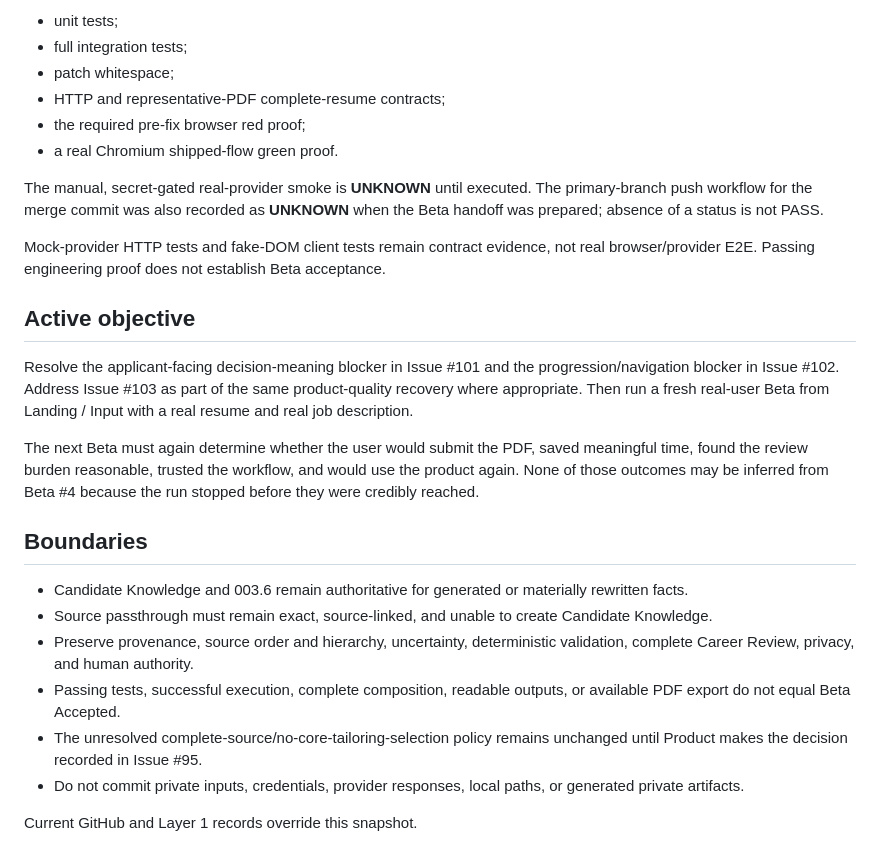
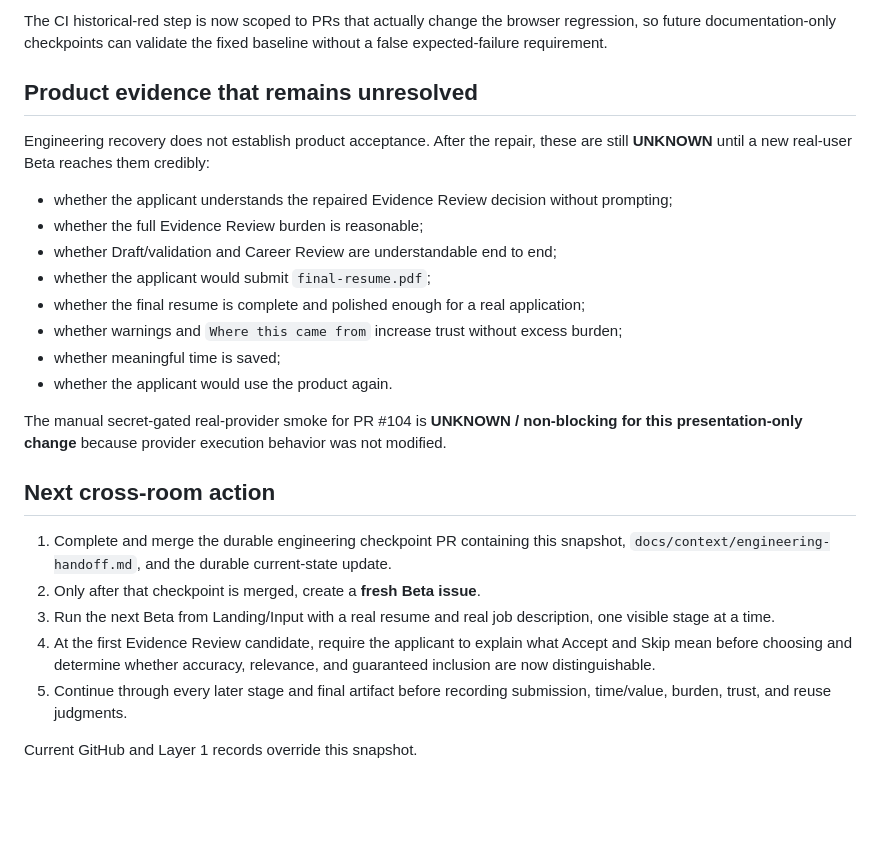
Before and after one commit to MumGinger/career-evolution-platform, a Markdown page: docs/context/project-snapshot.md, the part around one of its changes. Drawn GitHub-style; blank space fills up the shorter version.

```diff
--- a/docs/context/project-snapshot.md
+++ b/docs/context/project-snapshot.md
@@ -49,28 +70,27 @@ PR #99 final-head CI run `31133523801` passed independently reported:
 
-- unit tests;
-- full integration tests;
-- patch whitespace;
-- HTTP and representative-PDF complete-resume contracts;
-- the required pre-fix browser red proof;
-- a real Chromium shipped-flow green proof.
+The CI historical-red step is now scoped to PRs that actually change the browser regression, so future documentation-only checkpoints can validate the fixed baseline without a false expected-failure requirement.
 
-The manual, secret-gated real-provider smoke is **UNKNOWN** until executed. The primary-branch push workflow for the merge commit was also recorded as **UNKNOWN** when the Beta handoff was prepared; absence of a status is not PASS.
+## Product evidence that remains unresolved
 
-Mock-provider HTTP tests and fake-DOM client tests remain contract evidence, not real browser/provider E2E. Passing engineering proof does not establish Beta acceptance.
+Engineering recovery does not establish product acceptance. After the repair, these are still **UNKNOWN** until a new real-user Beta reaches them credibly:
 
-## Active objective
+- whether the applicant understands the repaired Evidence Review decision without prompting;
+- whether the full Evidence Review burden is reasonable;
+- whether Draft/validation and Career Review are understandable end to end;
+- whether the applicant would submit `final-resume.pdf`;
+- whether the final resume is complete and polished enough for a real application;
+- whether warnings and `Where this came from` increase trust without excess burden;
+- whether meaningful time is saved;
+- whether the applicant would use the product again.
 
-Resolve the applicant-facing decision-meaning blocker in Issue #101 and the progression/navigation blocker in Issue #102. Address Issue #103 as part of the same product-quality recovery where appropriate. Then run a fresh real-user Beta from Landing / Input with a real resume and real job description.
+The manual secret-gated real-provider smoke for PR #104 is **UNKNOWN / non-blocking for this presentation-only change** because provider execution behavior was not modified.
 
-The next Beta must again determine whether the user would submit the PDF, saved meaningful time, found the review burden reasonable, trusted the workflow, and would use the product again. None of those outcomes may be inferred from Beta #4 because the run stopped before they were credibly reached.
+## Next cross-room action
 
-## Boundaries
-
-- Candidate Knowledge and 003.6 remain authoritative for generated or materially rewritten facts.
-- Source passthrough must remain exact, source-linked, and unable to create Candidate Knowledge.
-- Preserve provenance, source order and hierarchy, uncertainty, deterministic validation, complete Career Review, privacy, and human authority.
-- Passing tests, successful execution, complete composition, readable outputs, or available PDF export do not equal Beta Accepted.
-- The unresolved complete-source/no-core-tailoring-selection policy remains unchanged until Product makes the decision recorded in Issue #95.
-- Do not commit private inputs, credentials, provider responses, local paths, or generated private artifacts.
+1. Complete and merge the durable engineering checkpoint PR containing this snapshot, `docs/context/engineering-handoff.md`, and the durable current-state update.
+2. Only after that checkpoint is merged, create a **fresh Beta issue**.
+3. Run the next Beta from Landing/Input with a real resume and real job description, one visible stage at a time.
+4. At the first Evidence Review candidate, require the applicant to explain what Accept and Skip mean before choosing and determine whether accuracy, relevance, and guaranteed inclusion are now distinguishable.
+5. Continue through every later stage and final artifact before recording submission, time/value, burden, trust, and reuse judgments.
 
 Current GitHub and Layer 1 records override this snapshot.
```
Also changed, not shown: other parts of docs/context/project-snapshot.md (+47 -26 lines).
